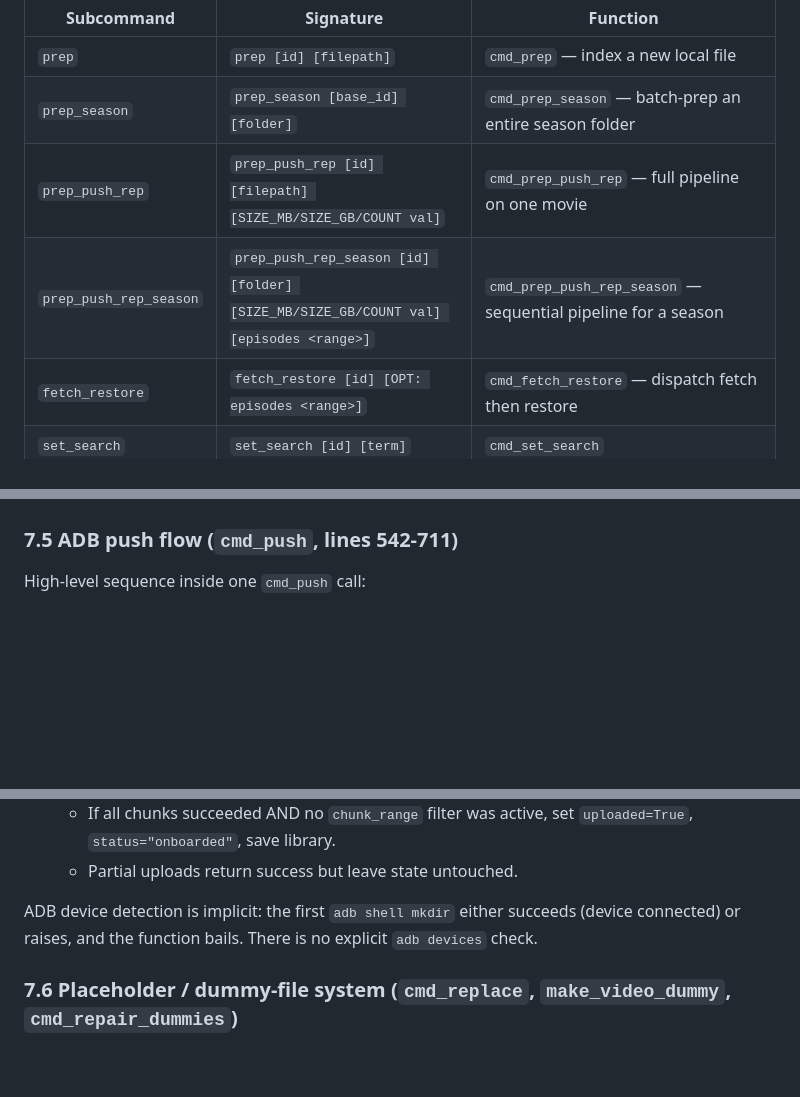
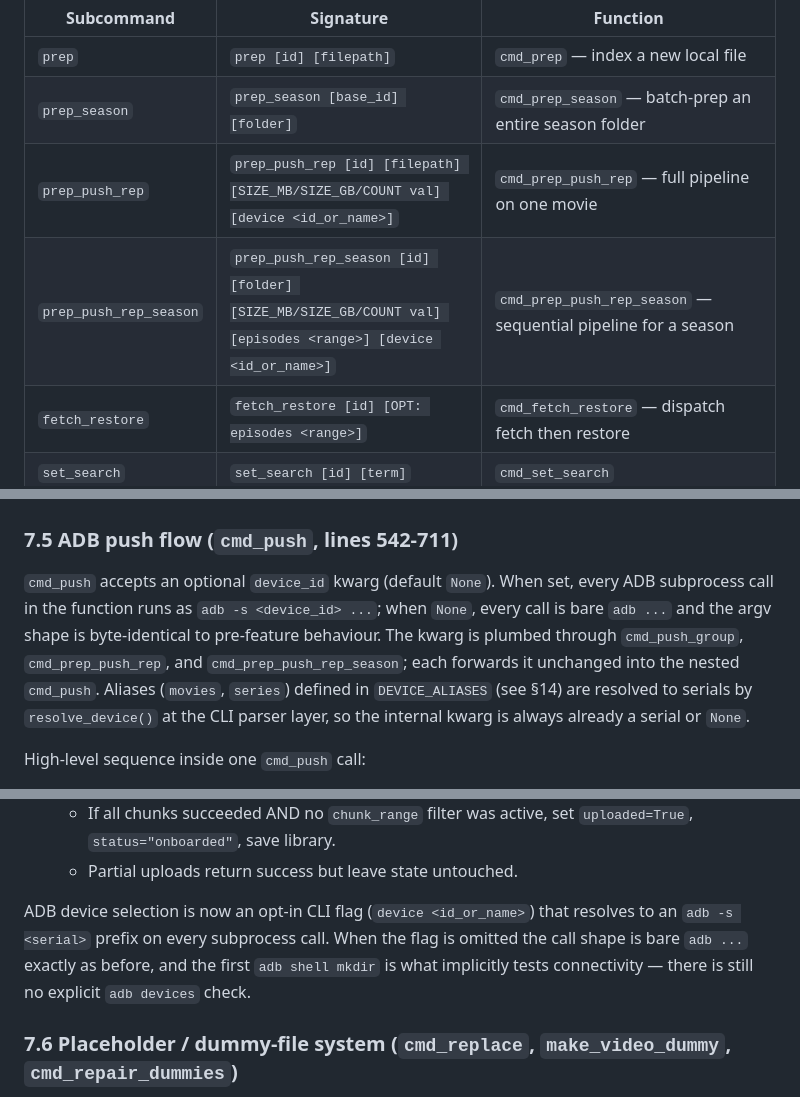
Before and after one commit to harinathsrinivas/MediaVault, a Markdown page: ARCHITECTURE.md, 3 parts joined by grey strips. Rendered like a GitHub page; blank space fills up the shorter version.

```diff
--- a/ARCHITECTURE.md
+++ b/ARCHITECTURE.md
@@ -202,8 +202,8 @@ Brackets denote optional args; `[id]` is the manual library ID like
 |---|---|---|
 | `prep` | `prep [id] [filepath]` | `cmd_prep` — index a new local file |
 | `prep_season` | `prep_season [base_id] [folder]` | `cmd_prep_season` — batch-prep an entire season folder |
-| `prep_push_rep` | `prep_push_rep [id] [filepath] [SIZE_MB/SIZE_GB/COUNT val]` | `cmd_prep_push_rep` — full pipeline on one movie |
-| `prep_push_rep_season` | `prep_push_rep_season [id] [folder] [SIZE_MB/SIZE_GB/COUNT val] [episodes <range>]` | `cmd_prep_push_rep_season` — sequential pipeline for a season |
+| `prep_push_rep` | `prep_push_rep [id] [filepath] [SIZE_MB/SIZE_GB/COUNT val] [device <id_or_name>]` | `cmd_prep_push_rep` — full pipeline on one movie |
+| `prep_push_rep_season` | `prep_push_rep_season [id] [folder] [SIZE_MB/SIZE_GB/COUNT val] [episodes <range>] [device <id_or_name>]` | `cmd_prep_push_rep_season` — sequential pipeline for a season |
 | `fetch_restore` | `fetch_restore [id] [OPT: episodes <range>]` | `cmd_fetch_restore` — dispatch fetch then restore |
 | `set_search` | `set_search [id] [term]` | `cmd_set_search` |
 | `set_poster` | `set_poster [id] [url]` | `cmd_set_poster` |
@@ -570,6 +570,17 @@ across the user's whole library:
   exactly the right file.
 
 ### 7.5 ADB push flow (`cmd_push`, lines 542-711)
+
+`cmd_push` accepts an optional `device_id` kwarg (default `None`). When
+set, every ADB subprocess call in the function runs as
+`adb -s <device_id> ...`; when `None`, every call is bare `adb ...` and
+the argv shape is byte-identical to pre-feature behaviour. The kwarg is
+plumbed through `cmd_push_group`, `cmd_prep_push_rep`, and
+`cmd_prep_push_rep_season`; each forwards it unchanged into the nested
+`cmd_push`. Aliases (`movies`, `series`) defined in `DEVICE_ALIASES`
+(see §14) are resolved to serials by `resolve_device()` at the CLI
+parser layer, so the internal kwarg is always already a serial or
+`None`.
 
 High-level sequence inside one `cmd_push` call:
 
@@ -625,9 +636,11 @@ High-level sequence inside one `cmd_push` call:
      set `uploaded=True`, `status="onboarded"`, save library.
    - Partial uploads return success but leave state untouched.
 
-ADB device detection is implicit: the first `adb shell mkdir` either
-succeeds (device connected) or raises, and the function bails. There is
-no explicit `adb devices` check.
+ADB device selection is now an opt-in CLI flag (`device <id_or_name>`)
+that resolves to an `adb -s <serial>` prefix on every subprocess call.
+When the flag is omitted the call shape is bare `adb ...` exactly as
+before, and the first `adb shell mkdir` is what implicitly tests
+connectivity — there is still no explicit `adb devices` check.
 
 ### 7.6 Placeholder / dummy-file system (`cmd_replace`, `make_video_dummy`, `cmd_repair_dummies`)
 
```
Also changed, not shown: other parts of ARCHITECTURE.md (+4 -2 lines), README.md (+25 -4 lines), STATUS.md (+8 -0 lines).
